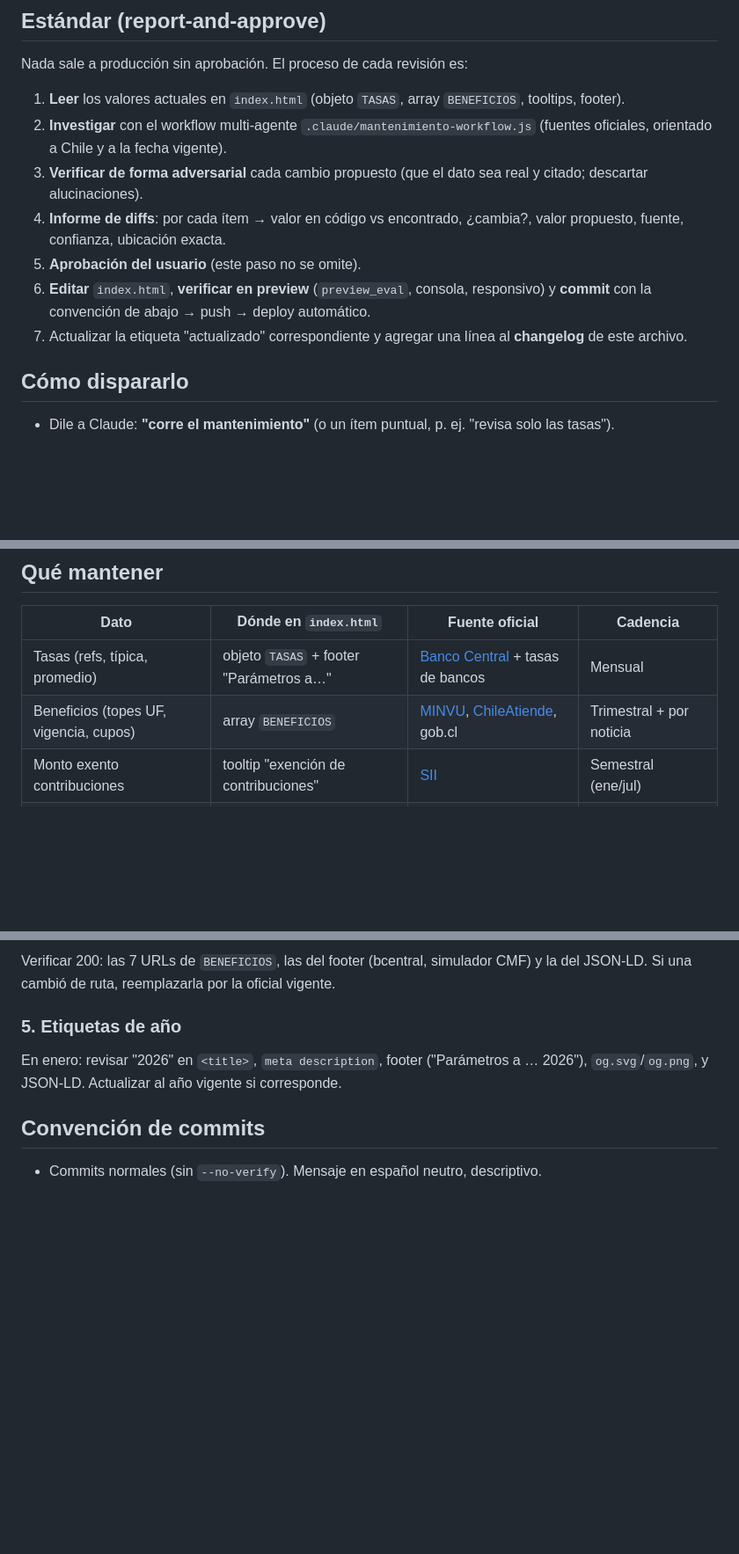
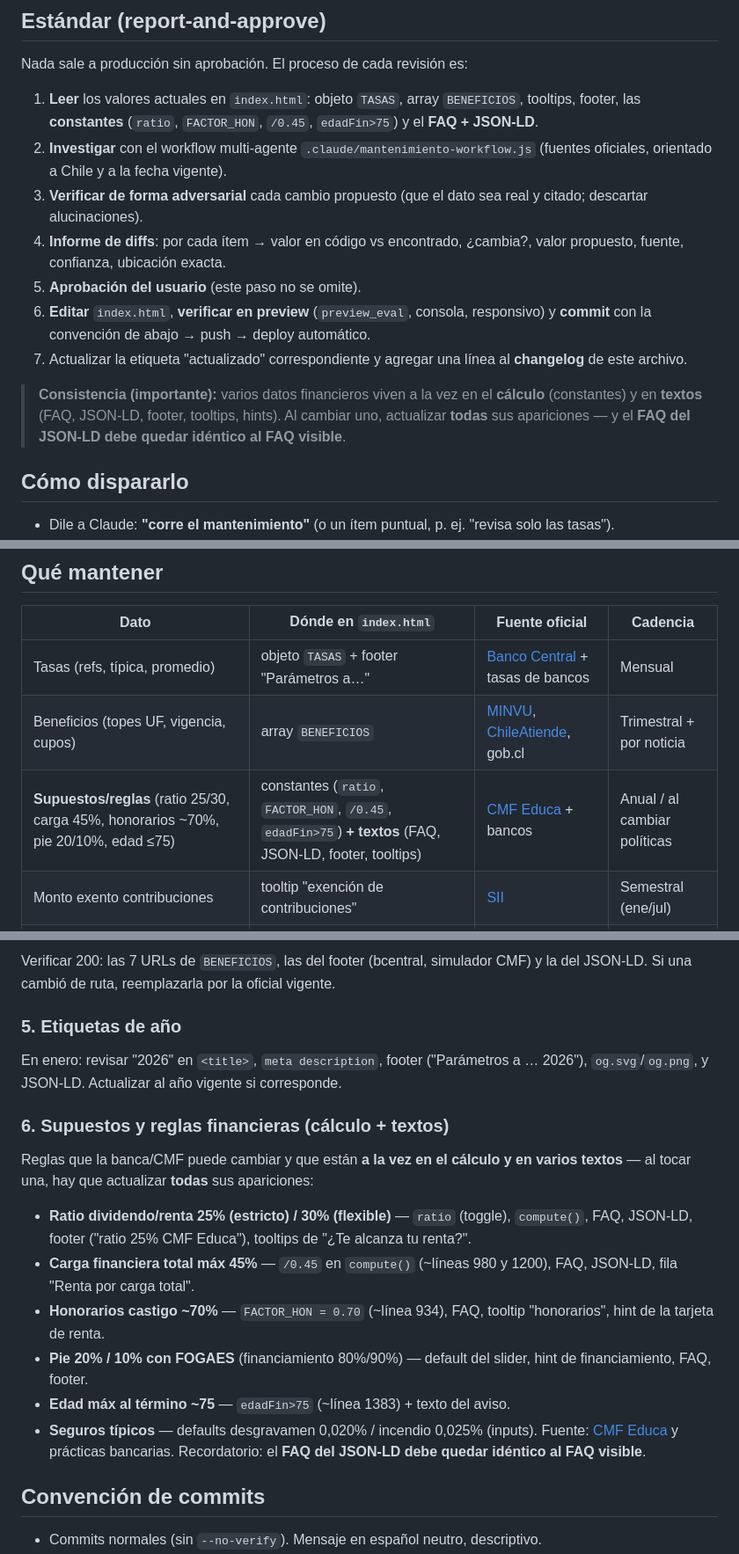
Before and after one commit to polvora/calculatuhipotecario.cl, a Markdown page: MAINTENANCE.md, 3 parts joined by grey strips. Shown at 88% size. Drawn GitHub-style; blank space fills up the shorter version.

Commit message:
Mantenimiento: cubrir supuestos/reglas financieras en textos + consistencia codigo-textos
- Nuevo item 'Supuestos/reglas' (ratio 25/30, carga 45%, honorarios ~70%, pie 20/10%, edad <=75): viven en constantes Y en textos (FAQ, JSON-LD, footer, tooltips)

- Regla de consistencia: al cambiar un supuesto, actualizar el constante + todas las menciones en texto; el FAQ del JSON-LD debe quedar identico al FAQ visible

- (El workflow .claude/mantenimiento-workflow.js, local, ahora investiga tambien estos supuestos)

Co-Authored-By: Claude Opus 4.8 <noreply@anthropic.com>

```diff
--- a/MAINTENANCE.md
+++ b/MAINTENANCE.md
@@ -8,13 +8,15 @@ cuánto**, y el **estándar de proceso** para mantenerlo con la misma calidad.
 
 Nada sale a producción sin aprobación. El proceso de cada revisión es:
 
-1. **Leer** los valores actuales en `index.html` (objeto `TASAS`, array `BENEFICIOS`, tooltips, footer).
+1. **Leer** los valores actuales en `index.html`: objeto `TASAS`, array `BENEFICIOS`, tooltips, footer, las **constantes** (`ratio`, `FACTOR_HON`, `/0.45`, `edadFin>75`) y el **FAQ + JSON-LD**.
 2. **Investigar** con el workflow multi-agente `.claude/mantenimiento-workflow.js` (fuentes oficiales, orientado a Chile y a la fecha vigente).
 3. **Verificar de forma adversarial** cada cambio propuesto (que el dato sea real y citado; descartar alucinaciones).
 4. **Informe de diffs**: por cada ítem → valor en código vs encontrado, ¿cambia?, valor propuesto, fuente, confianza, ubicación exacta.
 5. **Aprobación del usuario** (este paso no se omite).
 6. **Editar** `index.html`, **verificar en preview** (`preview_eval`, consola, responsivo) y **commit** con la convención de abajo → push → deploy automático.
 7. Actualizar la etiqueta "actualizado" correspondiente y agregar una línea al **changelog** de este archivo.
+
+> **Consistencia (importante):** varios datos financieros viven a la vez en el **cálculo** (constantes) y en **textos** (FAQ, JSON-LD, footer, tooltips, hints). Al cambiar uno, actualizar **todas** sus apariciones — y el **FAQ del JSON-LD debe quedar idéntico al FAQ visible**.
 
 ## Cómo dispararlo
 
@@ -28,6 +30,7 @@ Nada sale a producción sin aprobación. El proceso de cada revisión es:
 |---|---|---|---|
 | Tasas (refs, típica, promedio) | objeto `TASAS` + footer "Parámetros a…" | [Banco Central](https://www.bcentral.cl/contenido/-/detalle/tasas-de-interes) + tasas de bancos | Mensual |
 | Beneficios (topes UF, vigencia, cupos) | array `BENEFICIOS` | [MINVU](https://www.minvu.gob.cl), [ChileAtiende](https://www.chileatiende.gob.cl), gob.cl | Trimestral + por noticia |
+| **Supuestos/reglas** (ratio 25/30, carga 45%, honorarios ~70%, pie 20/10%, edad ≤75) | constantes (`ratio`, `FACTOR_HON`, `/0.45`, `edadFin>75`) **+ textos** (FAQ, JSON-LD, footer, tooltips) | [CMF Educa](https://www.cmfchile.cl/educa/) + bancos | Anual / al cambiar políticas |
 | Monto exento contribuciones | tooltip "exención de contribuciones" | [SII](https://www.sii.cl) | Semestral (ene/jul) |
 | Enlaces oficiales (que sigan 200) | `BENEFICIOS` (`url`) + footer + JSON-LD | — | Mensual |
 | UF (valor de respaldo) | `FALLBACK` en `cargarUF()` | mindicador.cl (Banco Central) | Solo si la API falla seguido |
@@ -57,6 +60,16 @@ Verificar 200: las 7 URLs de `BENEFICIOS`, las del footer (bcentral, simulador C
 ### 5. Etiquetas de año
 En enero: revisar "2026" en `<title>`, `meta description`, footer ("Parámetros a … 2026"), `og.svg`/`og.png`, y JSON-LD. Actualizar al año vigente si corresponde.
 
+### 6. Supuestos y reglas financieras (cálculo + textos)
+Reglas que la banca/CMF puede cambiar y que están **a la vez en el cálculo y en varios textos** — al tocar una, hay que actualizar **todas** sus apariciones:
+- **Ratio dividendo/renta 25% (estricto) / 30% (flexible)** — `ratio` (toggle), `compute()`, FAQ, JSON-LD, footer ("ratio 25% CMF Educa"), tooltips de "¿Te alcanza tu renta?".
+- **Carga financiera total máx 45%** — `/0.45` en `compute()` (~líneas 980 y 1200), FAQ, JSON-LD, fila "Renta por carga total".
+- **Honorarios castigo ~70%** — `FACTOR_HON = 0.70` (~línea 934), FAQ, tooltip "honorarios", hint de la tarjeta de renta.
+- **Pie 20% / 10% con FOGAES** (financiamiento 80%/90%) — default del slider, hint de financiamiento, FAQ, footer.
+- **Edad máx al término ~75** — `edadFin>75` (~línea 1383) + texto del aviso.
+- **Seguros típicos** — defaults desgravamen 0,020% / incendio 0,025% (inputs).
+Fuente: [CMF Educa](https://www.cmfchile.cl/educa/) y prácticas bancarias. Recordatorio: el **FAQ del JSON-LD debe quedar idéntico al FAQ visible**.
+
 ## Convención de commits
 
 - Commits normales (sin `--no-verify`). Mensaje en español neutro, descriptivo.
```
